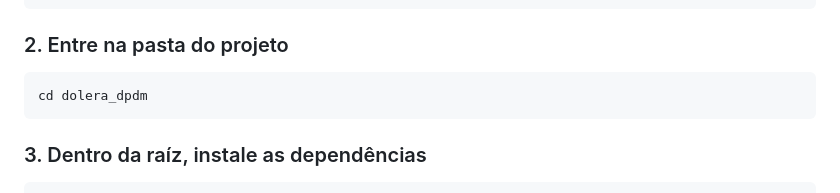
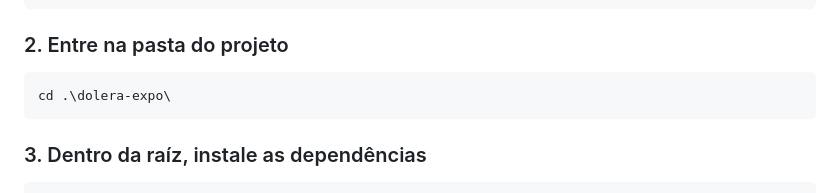
Before and after one commit to giovanacassias/dolera_dpdm, a Markdown page: README.md, the part around one of its changes. Rendered like a GitHub page.

````diff
--- a/README.md
+++ b/README.md
@@ -173,7 +173,7 @@ git clone https://github.com/giovanacassias/dolera_dpdm.git
 ### 2. Entre na pasta do projeto
 
 ```bash
-cd dolera_dpdm
+cd .\dolera-expo\
 ```
 
 ### 3. Dentro da raíz, instale as dependências
````
Also changed, not shown: other parts of README.md (+1 -1 lines).
